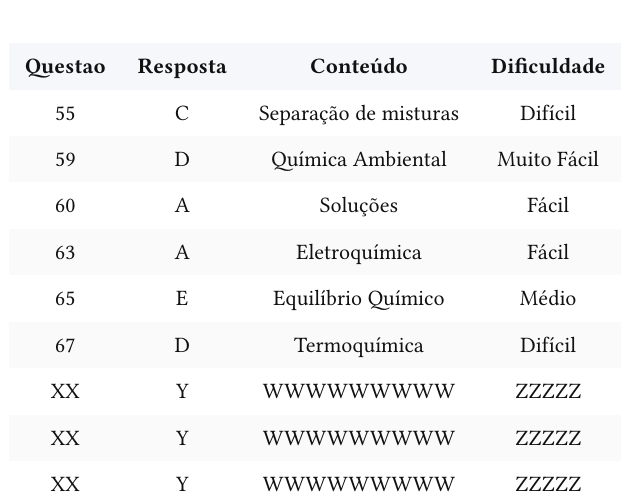
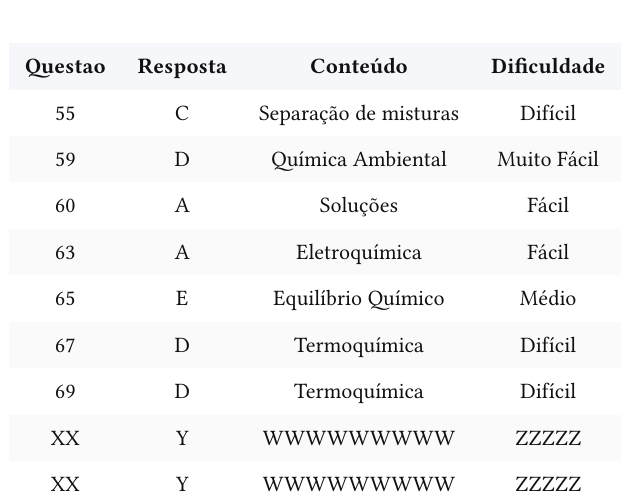
Before and after one commit to Olive811/MegaENEM, a Typst document (provas/2010.typ): part of page 9 of 9, cut so that both start at the same text. Compiled offline with Typst 0.15; a missing font is replaced by an installed copy or a similar font.

Commit message:
Questao 69 do ENEM 2009 adicionado

```diff
--- a/provas/2010.typ
+++ b/provas/2010.typ
@@ -521,7 +523,7 @@
     [63], [A], [Eletroquímica], [Fácil],
     [65], [E], [Equilíbrio Químico], [Médio],
     [67], [D], [Termoquímica], [Difícil],
-    [XX], [Y], [WWWWWWWWW], [ZZZZZ],
+    [69], [D], [Termoquímica], [Difícil],
     [XX], [Y], [WWWWWWWWW], [ZZZZZ],
     [XX], [Y], [WWWWWWWWW], [ZZZZZ],
   )
```
Also changed, not shown: provas/2010.typ (2 more changed lines).
